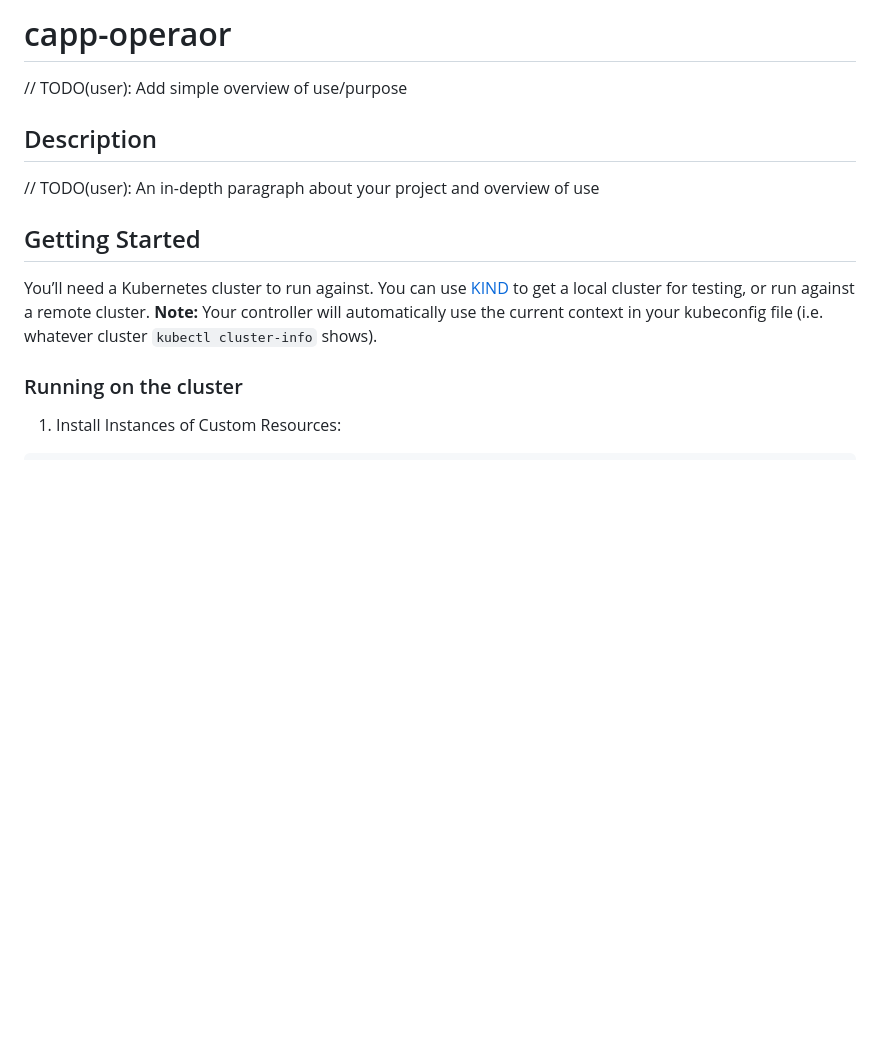
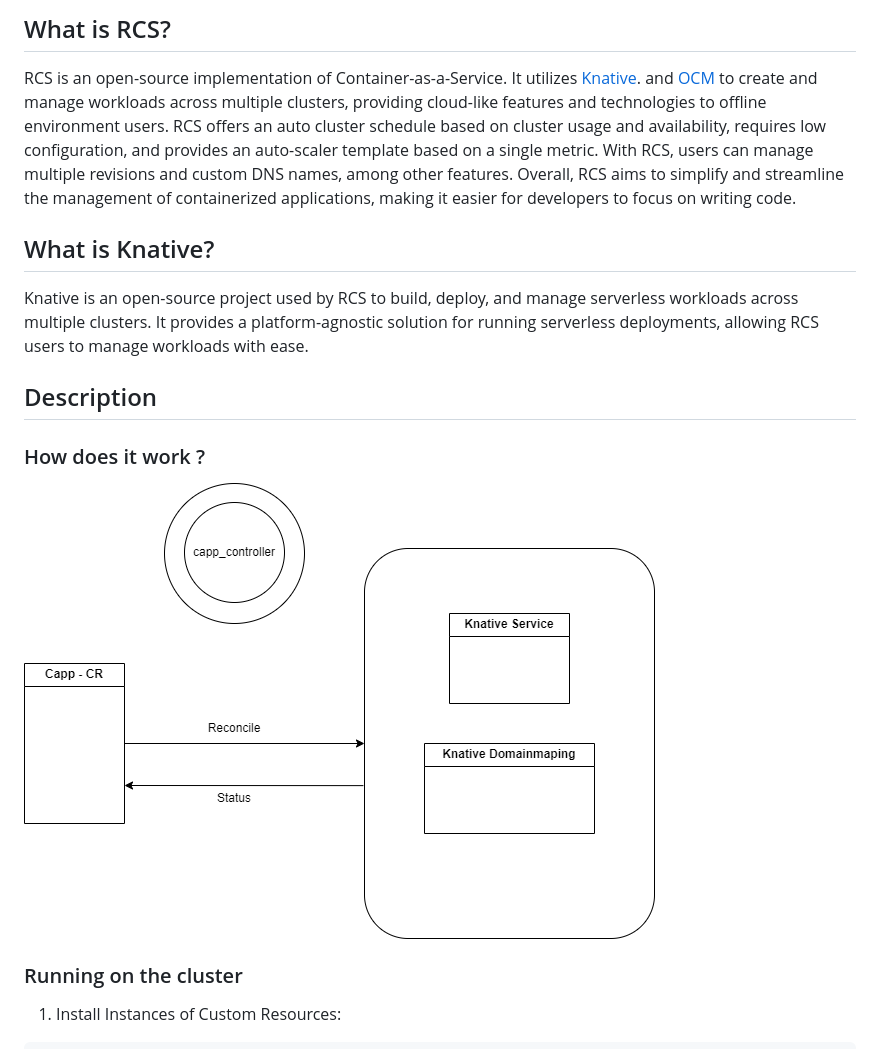
Before and after one commit to dana-team/container-app-operator, a Markdown page: README.md, the part around one of its changes. Drawn GitHub-style; pictures changed too: materials/architecture.png (added); blank space fills up the shorter version.

```diff
--- a/README.md
+++ b/README.md
@@ -1,12 +1,15 @@
-# capp-operaor
-// TODO(user): Add simple overview of use/purpose
+## What is RCS?
+RCS is an open-source implementation of Container-as-a-Service. It utilizes [Knative](https://github.com/knative). and [OCM](https://github.com/open-cluster-management-io) to create and manage workloads across multiple clusters, providing cloud-like features and technologies to offline environment users. RCS offers an auto cluster schedule based on cluster usage and availability, requires low configuration, and provides an auto-scaler template based on a single metric. With RCS, users can manage multiple revisions and custom DNS names, among other features. Overall, RCS aims to simplify and streamline the management of containerized applications, making it easier for developers to focus on writing code.
+
+## What is Knative?
+Knative is an open-source project used by RCS to build, deploy, and manage serverless workloads across multiple clusters. It provides a platform-agnostic solution for running serverless deployments, allowing RCS users to manage workloads with ease.
+
 
 ## Description
-// TODO(user): An in-depth paragraph about your project and overview of use
 
-## Getting Started
-You’ll need a Kubernetes cluster to run against. You can use [KIND](https://sigs.k8s.io/kind) to get a local cluster for testing, or run against a remote cluster.
-**Note:** Your controller will automatically use the current context in your kubeconfig file (i.e. whatever cluster `kubectl cluster-info` shows).
+### How does it work ?
+![Architecture](materials/architecture.png)
+
 
 ### Running on the cluster
 1. Install Instances of Custom Resources:
```
Also changed, not shown: other parts of README.md (+0 -24 lines).
